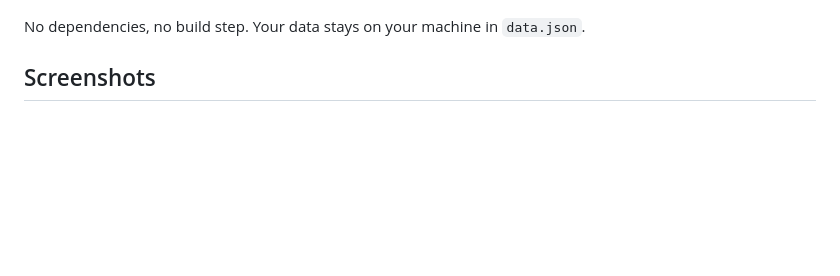
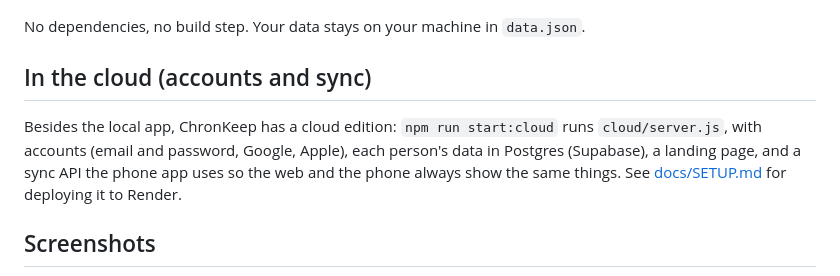
Before and after one commit to victorabuchi/chronkeep, a Markdown page: README.md, the part around the change. Drawn GitHub-style; blank space fills up the shorter version.

Commit message:
README: the cloud edition

```diff
--- a/README.md
+++ b/README.md
@@ -19,6 +19,12 @@ A personal calendar and to-do list that keeps reminding you until the work is do
 - **Customisable:** the Customize page changes the accent colour (type any hex code), theme, courses and colours, day hours and reminder defaults.
 
 No dependencies, no build step. Your data stays on your machine in `data.json`.
+
+
+## In the cloud (accounts and sync)
+
+Besides the local app, ChronKeep has a cloud edition: `npm run start:cloud` runs `cloud/server.js`, with accounts (email and password, Google, Apple), each person's data in Postgres (Supabase), a landing page, and a sync API the phone app uses so the web and the phone always show the same things. See [docs/SETUP.md](docs/SETUP.md) for deploying it to Render.
+
 
 ## Screenshots
 
```
